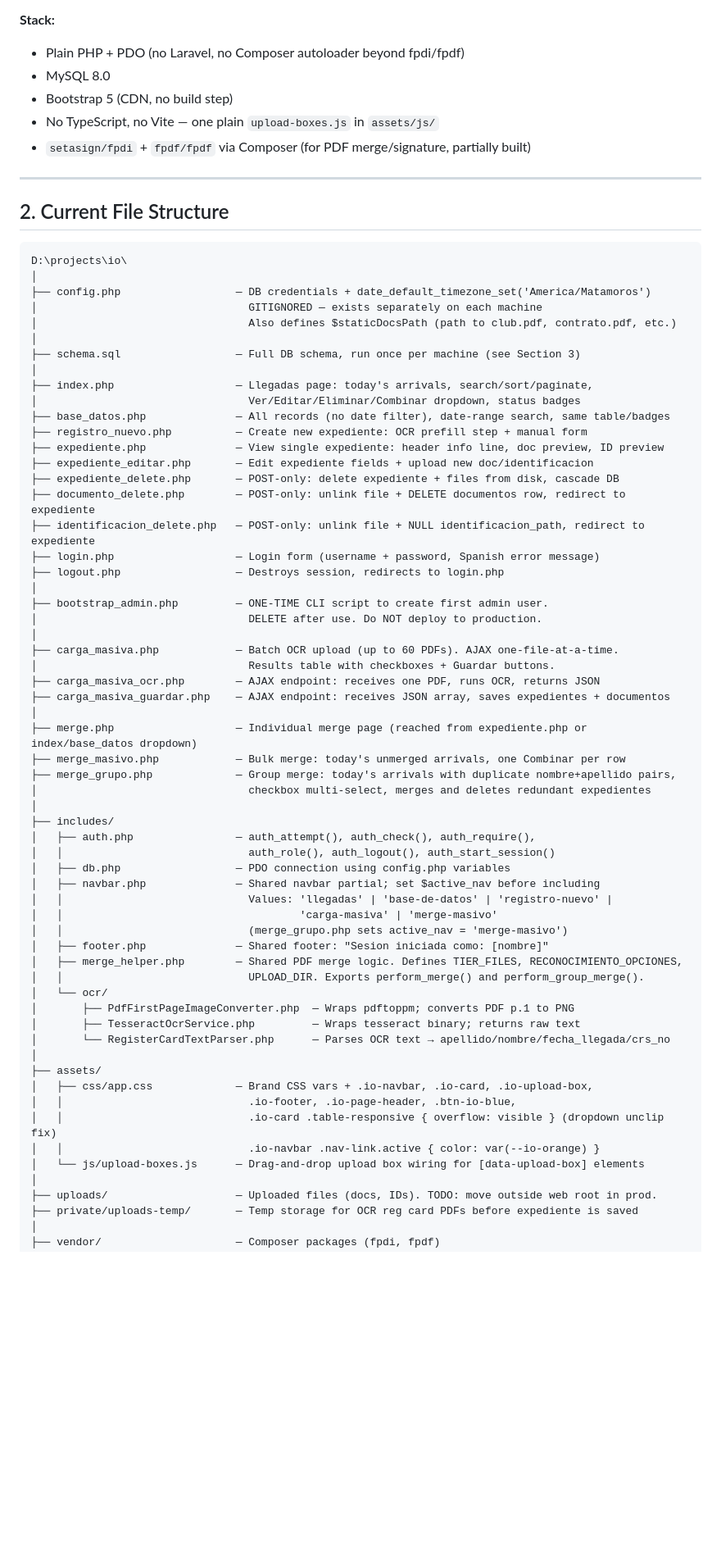
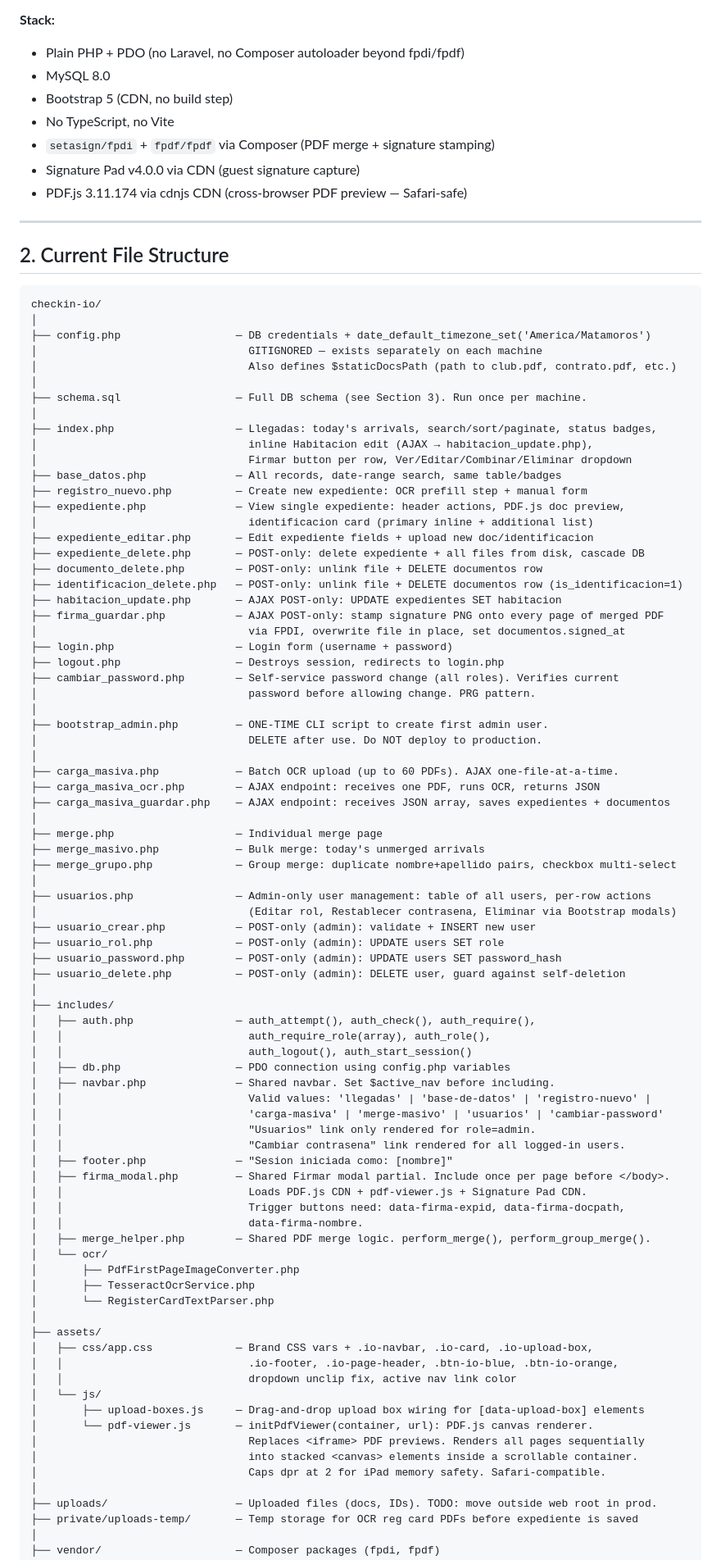
Before and after one commit to emancilla01/checkin-io, a Markdown page: handoff_summary.md, the part around one of its changes. Shown at 82% size. GitHub-like rendering; blank space fills up the shorter version.

Commit message:
update handoff summary with what ccode did in fo pc

````diff
--- a/handoff_summary.md
+++ b/handoff_summary.md
@@ -13,69 +13,92 @@ The rule is: **stay as faithful as possible to the prototype's actual UI and beh
 - Plain PHP + PDO (no Laravel, no Composer autoloader beyond fpdi/fpdf)
 - MySQL 8.0
 - Bootstrap 5 (CDN, no build step)
-- No TypeScript, no Vite — one plain `upload-boxes.js` in `assets/js/`
-- `setasign/fpdi` + `fpdf/fpdf` via Composer (for PDF merge/signature, partially built)
+- No TypeScript, no Vite
+- `setasign/fpdi` + `fpdf/fpdf` via Composer (PDF merge + signature stamping)
+- Signature Pad v4.0.0 via CDN (guest signature capture)
+- PDF.js 3.11.174 via cdnjs CDN (cross-browser PDF preview — Safari-safe)
 
 ---
 
 ## 2. Current File Structure
 
 ```
-D:\projects\io\
+checkin-io/
 │
 ├── config.php                  — DB credentials + date_default_timezone_set('America/Matamoros')
 │                                 GITIGNORED — exists separately on each machine
 │                                 Also defines $staticDocsPath (path to club.pdf, contrato.pdf, etc.)
 │
-├── schema.sql                  — Full DB schema, run once per machine (see Section 3)
+├── schema.sql                  — Full DB schema (see Section 3). Run once per machine.
 │
-├── index.php                   — Llegadas page: today's arrivals, search/sort/paginate,
-│                                 Ver/Editar/Eliminar/Combinar dropdown, status badges
-├── base_datos.php              — All records (no date filter), date-range search, same table/badges
+├── index.php                   — Llegadas: today's arrivals, search/sort/paginate, status badges,
+│                                 inline Habitacion edit (AJAX → habitacion_update.php),
+│                                 Firmar button per row, Ver/Editar/Combinar/Eliminar dropdown
+├── base_datos.php              — All records, date-range search, same table/badges
 ├── registro_nuevo.php          — Create new expediente: OCR prefill step + manual form
-├── expediente.php              — View single expediente: header info line, doc preview, ID preview
+├── expediente.php              — View single expediente: header actions, PDF.js doc preview,
+│                                 identificacion card (primary inline + additional list)
 ├── expediente_editar.php       — Edit expediente fields + upload new doc/identificacion
-├── expediente_delete.php       — POST-only: delete expediente + files from disk, cascade DB
-├── documento_delete.php        — POST-only: unlink file + DELETE documentos row, redirect to expediente
-├── identificacion_delete.php   — POST-only: unlink file + NULL identificacion_path, redirect to expediente
-├── login.php                   — Login form (username + password, Spanish error message)
+├── expediente_delete.php       — POST-only: delete expediente + all files from disk, cascade DB
+├── documento_delete.php        — POST-only: unlink file + DELETE documentos row
+├── identificacion_delete.php   — POST-only: unlink file + DELETE documentos row (is_identificacion=1)
+├── habitacion_update.php       — AJAX POST-only: UPDATE expedientes SET habitacion
+├── firma_guardar.php           — AJAX POST-only: stamp signature PNG onto every page of merged PDF
+│                                 via FPDI, overwrite file in place, set documentos.signed_at
+├── login.php                   — Login form (username + password)
 ├── logout.php                  — Destroys session, redirects to login.php
+├── cambiar_password.php        — Self-service password change (all roles). Verifies current
+│                                 password before allowing change. PRG pattern.
 │
 ├── bootstrap_admin.php         — ONE-TIME CLI script to create first admin user.
 │                                 DELETE after use. Do NOT deploy to production.
 │
 ├── carga_masiva.php            — Batch OCR upload (up to 60 PDFs). AJAX one-file-at-a-time.
-│                                 Results table with checkboxes + Guardar buttons.
 ├── carga_masiva_ocr.php        — AJAX endpoint: receives one PDF, runs OCR, returns JSON
 ├── carga_masiva_guardar.php    — AJAX endpoint: receives JSON array, saves expedientes + documentos
 │
-├── merge.php                   — Individual merge page (reached from expediente.php or index/base_datos dropdown)
-├── merge_masivo.php            — Bulk merge: today's unmerged arrivals, one Combinar per row
-├── merge_grupo.php             — Group merge: today's arrivals with duplicate nombre+apellido pairs,
-│                                 checkbox multi-select, merges and deletes redundant expedientes
+├── merge.php                   — Individual merge page
+├── merge_masivo.php            — Bulk merge: today's unmerged arrivals
+├── merge_grupo.php             — Group merge: duplicate nombre+apellido pairs, checkbox multi-select
+│
+├── usuarios.php                — Admin-only user management: table of all users, per-row actions
+│                                 (Editar rol, Restablecer contrasena, Eliminar via Bootstrap modals)
+├── usuario_crear.php           — POST-only (admin): validate + INSERT new user
+├── usuario_rol.php             — POST-only (admin): UPDATE users SET role
+├── usuario_password.php        — POST-only (admin): UPDATE users SET password_hash
+├── usuario_delete.php          — POST-only (admin): DELETE user, guard against self-deletion
 │
 ├── includes/
 │   ├── auth.php                — auth_attempt(), auth_check(), auth_require(),
-│   │                             auth_role(), auth_logout(), auth_start_session()
+│   │                             auth_require_role(array), auth_role(),
+│   │                             auth_logout(), auth_start_session()
 │   ├── db.php                  — PDO connection using config.php variables
-│   ├── navbar.php              — Shared navbar partial; set $active_nav before including
-│   │                             Values: 'llegadas' | 'base-de-datos' | 'registro-nuevo' |
-│   │                                     'carga-masiva' | 'merge-masivo'
-│   │                             (merge_grupo.php sets active_nav = 'merge-masivo')
-│   ├── footer.php              — Shared footer: "Sesion iniciada como: [nombre]"
-│   ├── merge_helper.php        — Shared PDF merge logic. Defines TIER_FILES, RECONOCIMIENTO_OPCIONES,
-│   │                             UPLOAD_DIR. Exports perform_merge() and perform_group_merge().
+│   ├── navbar.php              — Shared navbar. Set $active_nav before including.
+│   │                             Valid values: 'llegadas' | 'base-de-datos' | 'registro-nuevo' |
+│   │                             'carga-masiva' | 'merge-masivo' | 'usuarios' | 'cambiar-password'
+│   │                             "Usuarios" link only rendered for role=admin.
+│   │                             "Cambiar contrasena" link rendered for all logged-in users.
+│   ├── footer.php              — "Sesion iniciada como: [nombre]"
+│   ├── firma_modal.php         — Shared Firmar modal partial. Include once per page before </body>.
+│   │                             Loads PDF.js CDN + pdf-viewer.js + Signature Pad CDN.
+│   │                             Trigger buttons need: data-firma-expid, data-firma-docpath,
+│   │                             data-firma-nombre.
+│   ├── merge_helper.php        — Shared PDF merge logic. perform_merge(), perform_group_merge().
 │   └── ocr/
-│       ├── PdfFirstPageImageConverter.php  — Wraps pdftoppm; converts PDF p.1 to PNG
-│       ├── TesseractOcrService.php         — Wraps tesseract binary; returns raw text
-│       └── RegisterCardTextParser.php      — Parses OCR text → apellido/nombre/fecha_llegada/crs_no
+│       ├── PdfFirstPageImageConverter.php
+│       ├── TesseractOcrService.php
+│       └── RegisterCardTextParser.php
 │
 ├── assets/
 │   ├── css/app.css             — Brand CSS vars + .io-navbar, .io-card, .io-upload-box,
-│   │                             .io-footer, .io-page-header, .btn-io-blue,
-│   │                             .io-card .table-responsive { overflow: visible } (dropdown unclip fix)
-│   │                             .io-navbar .nav-link.active { color: var(--io-orange) }
-│   └── js/upload-boxes.js      — Drag-and-drop upload box wiring for [data-upload-box] elements
+│   │                             .io-footer, .io-page-header, .btn-io-blue, .btn-io-orange,
+│   │                             dropdown unclip fix, active nav link color
+│   └── js/
+│       ├── upload-boxes.js     — Drag-and-drop upload box wiring for [data-upload-box] elements
+│       └── pdf-viewer.js       — initPdfViewer(container, url): PDF.js canvas renderer.
+│                                 Replaces <iframe> PDF previews. Renders all pages sequentially
+│                                 into stacked <canvas> elements inside a scrollable container.
+│                                 Caps dpr at 2 for iPad memory safety. Safari-compatible.
 │
 ├── uploads/                    — Uploaded files (docs, IDs). TODO: move outside web root in prod.
 ├── private/uploads-temp/       — Temp storage for OCR reg card PDFs before expediente is saved
````
Also changed, not shown: other parts of handoff_summary.md (+57 -39 lines).
